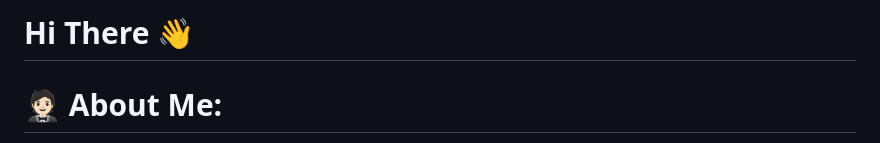
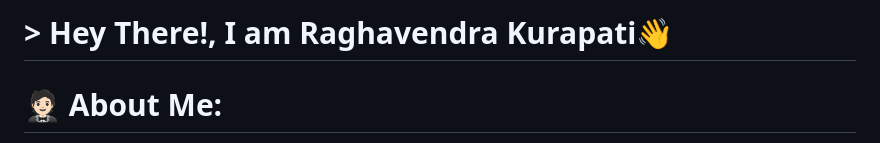
Before and after one commit to raghavendrak04/raghavendrak04, a Markdown page: README.md, the part around the change. GitHub-like rendering.

Commit message:
Revise introduction in README.md
Updated introduction and personal branding in README.

```diff
--- a/README.md
+++ b/README.md
@@ -1,4 +1,4 @@
-# Hi There 👋
+# > Hey There!, I am Raghavendra Kurapati👋
 
 # 🤵🏻 About Me:
 A passionate full-stack developer and final-year B.Tech student at IIIT Sri City, focused on building scalable web applications and intelligent data-driven solutions. With hands-on experience in React, Node.js, Docker, Kubernetes, and cloud platforms like AWS and GCP, projects span from a hospital booking & consultation platform to a stock market analysis and forecasting system using time-series models. Always eager to learn and ship real-world projects, with certifications from Google Cloud, AWS, and industry programs that strengthen both development and cloud skills.<br>
```
